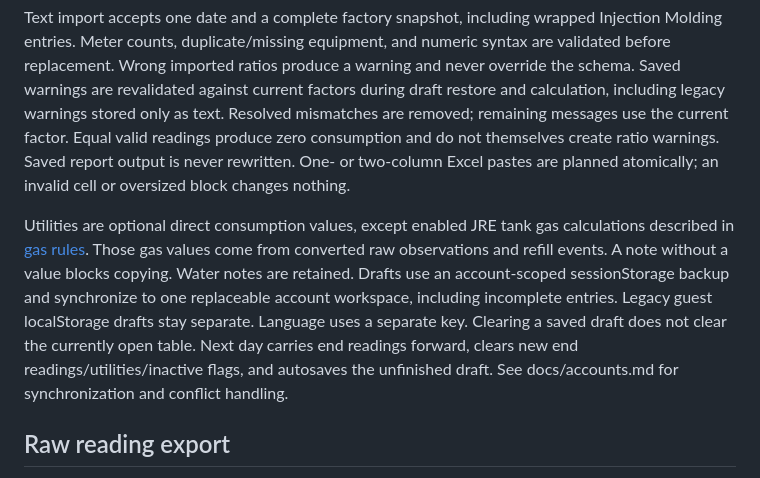
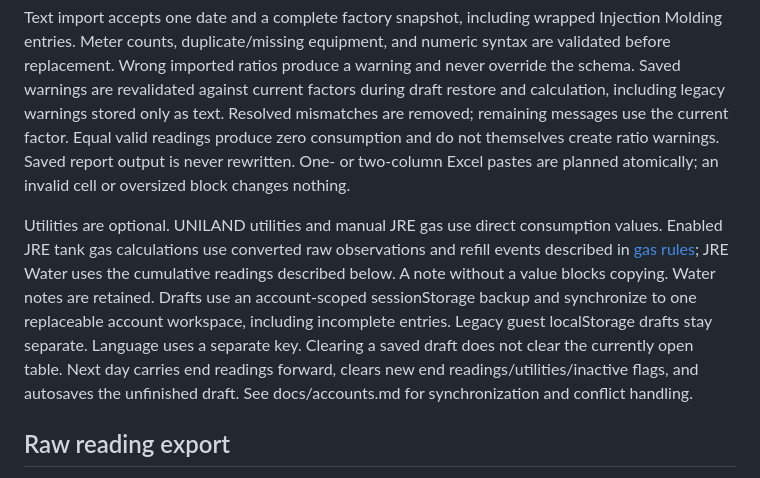
Before and after one commit to gedxxe/Midea-JRE-UNILAND-Waste-Calculator, a Markdown page: docs/meter-rules.md, the part around the change. Rendered like a GitHub page.

Commit message:
docs: clarify raw water and manual utility entry

```diff
--- a/docs/meter-rules.md
+++ b/docs/meter-rules.md
@@ -66,7 +66,7 @@ These sums appear only in the worksheet. Individual equipment remain separate in
 
 Text import accepts one date and a complete factory snapshot, including wrapped Injection Molding entries. Meter counts, duplicate/missing equipment, and numeric syntax are validated before replacement. Wrong imported ratios produce a warning and never override the schema. Saved warnings are revalidated against current factors during draft restore and calculation, including legacy warnings stored only as text. Resolved mismatches are removed; remaining messages use the current factor. Equal valid readings produce zero consumption and do not themselves create ratio warnings. Saved report output is never rewritten. One- or two-column Excel pastes are planned atomically; an invalid cell or oversized block changes nothing.
 
-Utilities are optional direct consumption values, except enabled JRE tank gas calculations described in [gas rules](gas.md). Those gas values come from converted raw observations and refill events. A note without a value blocks copying. Water notes are retained. Drafts use an account-scoped sessionStorage backup and synchronize to one replaceable account workspace, including incomplete entries. Legacy guest localStorage drafts stay separate. Language uses a separate key. Clearing a saved draft does not clear the currently open table. Next day carries end readings forward, clears new end readings/utilities/inactive flags, and autosaves the unfinished draft. See docs/accounts.md for synchronization and conflict handling.
+Utilities are optional. UNILAND utilities and manual JRE gas use direct consumption values. Enabled JRE tank gas calculations use converted raw observations and refill events described in [gas rules](gas.md); JRE Water uses the cumulative readings described below. A note without a value blocks copying. Water notes are retained. Drafts use an account-scoped sessionStorage backup and synchronize to one replaceable account workspace, including incomplete entries. Legacy guest localStorage drafts stay separate. Language uses a separate key. Clearing a saved draft does not clear the currently open table. Next day carries end readings forward, clears new end readings/utilities/inactive flags, and autosaves the unfinished draft. See docs/accounts.md for synchronization and conflict handling.
 
 ## Raw reading export
 
```
